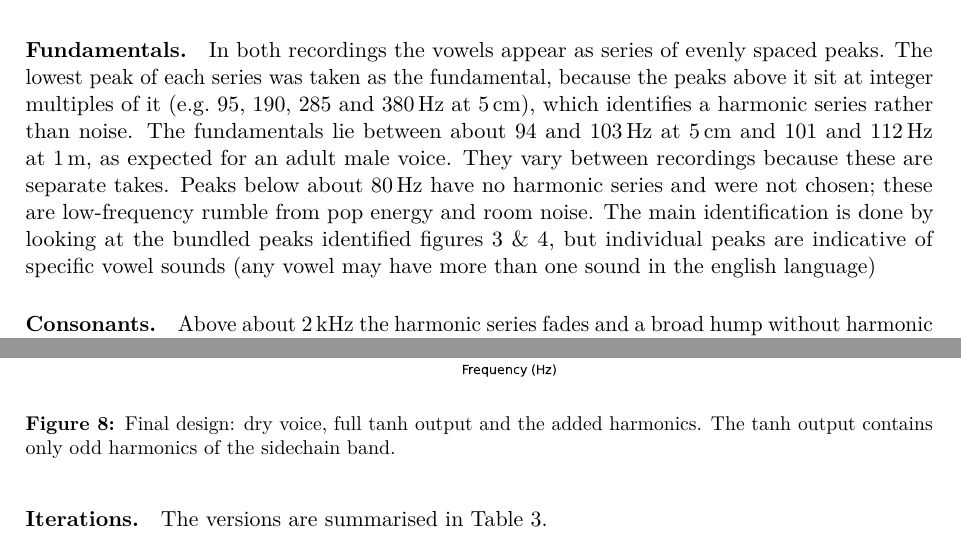
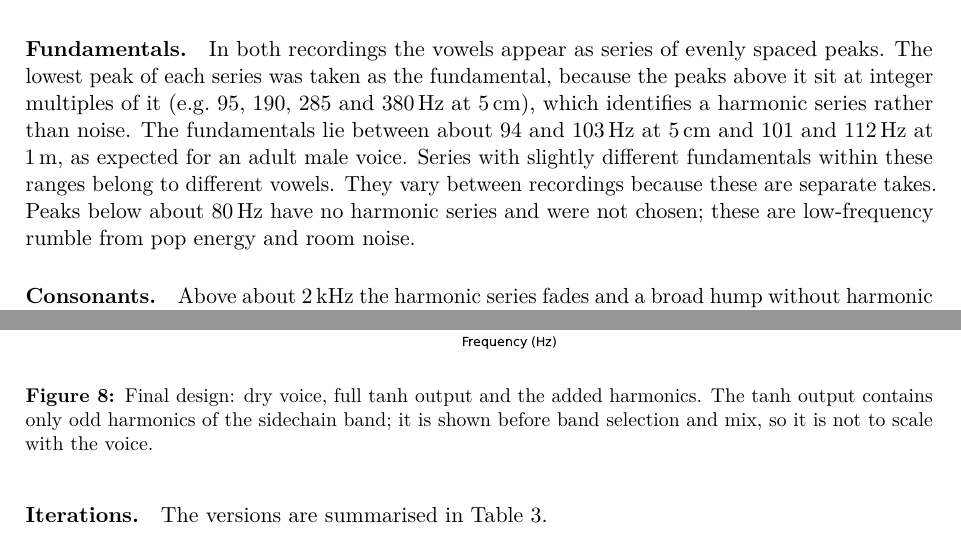
Before and after one commit to MntinDiw1/dsp, a LaTeX problem sheet (ASS01/Report/Assignment1_Report.tex): two parts of pages 2 and 6 of 8, joined at a grey line, cut so that both start at the same text. Compiled offline with pdfLaTeX.

Commit message:
Report: Task 1 vowel sentence, tanh figure caption, appendix filename; move recordings next to the scripts

```diff
--- a/ASS01/Report/Assignment1_Report.tex
+++ b/ASS01/Report/Assignment1_Report.tex
@@ -89,10 +89,9 @@ Only the positive half is shown, because the spectrum of a real signal is mirror
 \paragraph{Fundamentals.}
 In both recordings the vowels appear as series of evenly spaced peaks.
 The lowest peak of each series was taken as the fundamental, because the peaks above it sit at integer multiples of it (e.g.\ \SI{95}{}, \SI{190}{}, \SI{285}{} and \SI{380}{\hertz} at \SI{5}{\centi\metre}), which identifies a harmonic series rather than noise.
-The fundamentals lie between about \SI{94}{} and \SI{103}{\hertz} at \SI{5}{\centi\metre} and \SI{101}{} and \SI{112}{\hertz} at \SI{1}{\metre}, as expected for an adult male voice.
+The fundamentals lie between about \SI{94}{} and \SI{103}{\hertz} at \SI{5}{\centi\metre} and \SI{101}{} and \SI{112}{\hertz} at \SI{1}{\metre}, as expected for an adult male voice. Series with slightly different fundamentals within these ranges belong to different vowels.
 They vary between recordings because these are separate takes.
 Peaks below about \SI{80}{\hertz} have no harmonic series and were not chosen; these are low-frequency rumble from pop energy and room noise.
-The main identification is done by looking at the bundled peaks identified figures 3 \& 4, but individual peaks are indicative of specific vowel sounds (any vowel may have more than one sound in the english language)
 
 \paragraph{Consonants.}
 Above about \SI{2}{\kilo\hertz} the harmonic series fades and a broad hump without harmonic structure appears, peaking at \SIrange{5}{6}{\kilo\hertz}: the energy of consonants such as /s/ and /z/.
@@ -248,7 +247,7 @@ The pop was not removed before processing; however, since it lies mostly below t
 \begin{figure}[H]
   \centering
   \includegraphics[width=\textwidth]{task3_full_plot_V5.pdf}
-  \caption{Final design: dry voice, full $\tanh$ output and the added harmonics. The $\tanh$ output contains only odd harmonics of the sidechain band.}
+  \caption{Final design: dry voice, full $\tanh$ output and the added harmonics. The $\tanh$ output contains only odd harmonics of the sidechain band; it is shown before band selection and mix, so it is not to scale with the voice.}
   \label{fig:t3_full}
 \end{figure}
 
```
Also changed, not shown: ASS01/Report/Assignment1_Report.tex (4 more changed lines), 5 other files.
